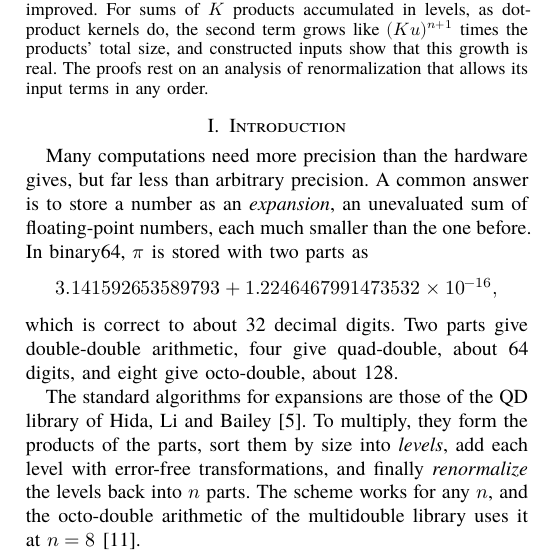
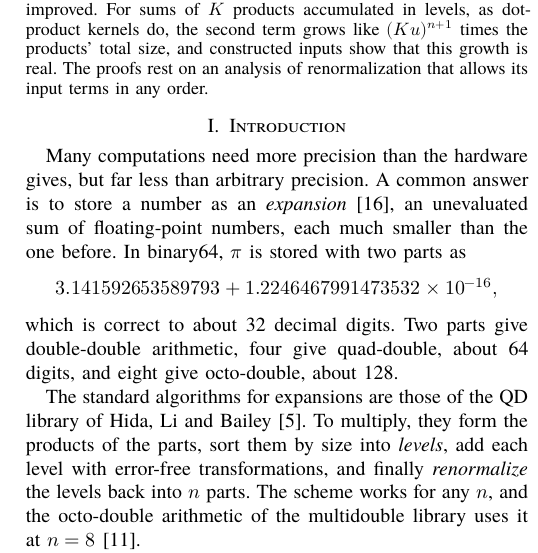
Before and after one commit to nmoinvaz/multidouble, a LaTeX paper (paper/expansion-error-bounds.tex): part of one column of page 1 of 23, cut so that both start at the same text. Compiled offline with XeLaTeX; a missing font is replaced by an installed copy or a similar font.

Commit message:
paper: cite Priest where expansions are introduced
The bibliography listed Priest's ARITH-10 paper, but no sentence cited it. The introduction now cites it where it defines an expansion.

```diff
--- a/paper/expansion-error-bounds.tex
+++ b/paper/expansion-error-bounds.tex
@@ -71,8 +71,8 @@ this growth is real. The proofs rest on an analysis of renormalization that allo
 \section{Introduction}
 
 Many computations need more precision than the hardware gives, but far less than arbitrary precision. A common answer
-is to store a number as an \emph{expansion}, an unevaluated sum of floating-point numbers, each much smaller than the
-one before. In binary64, $\pi$ is stored with two parts as
+is to store a number as an \emph{expansion}~\cite{Priest91}, an unevaluated sum of floating-point numbers, each much
+smaller than the one before. In binary64, $\pi$ is stored with two parts as
 \[
 3.141592653589793 + 1.2246467991473532 \times 10^{-16},
 \]
```
